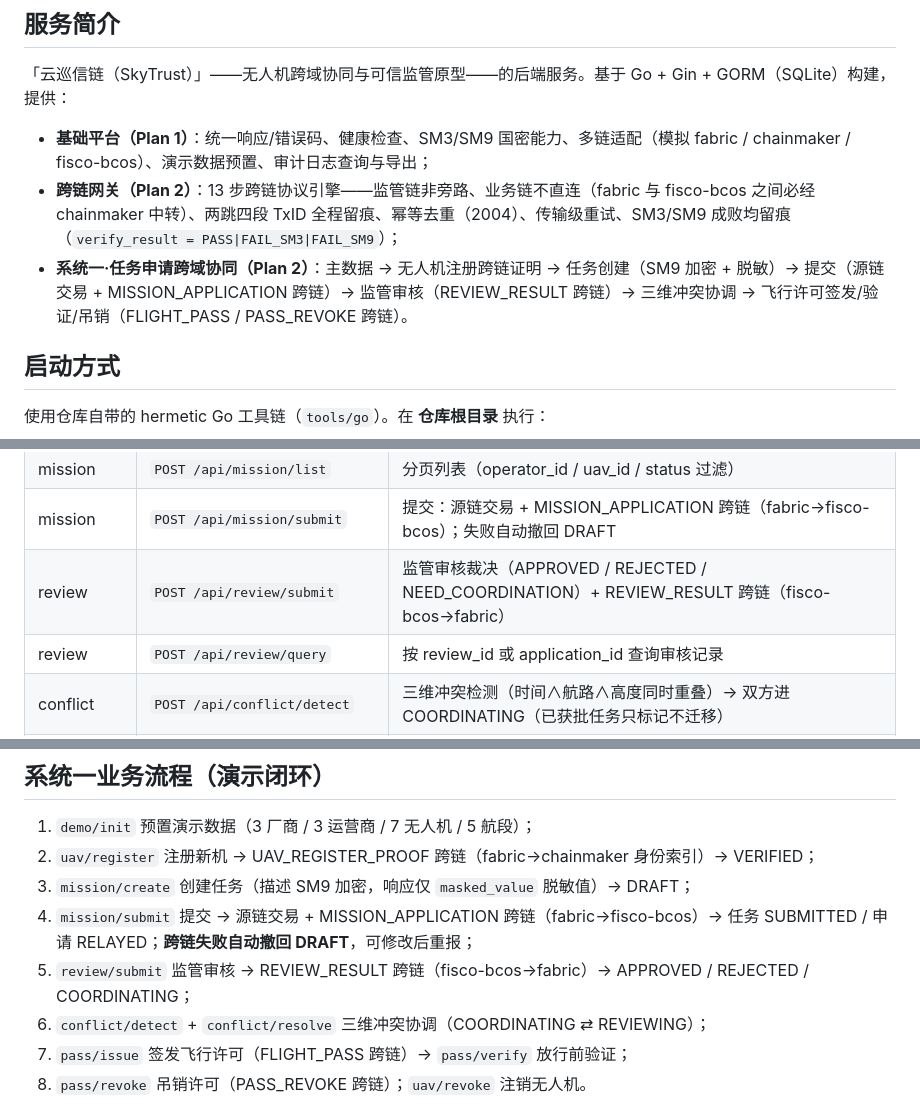
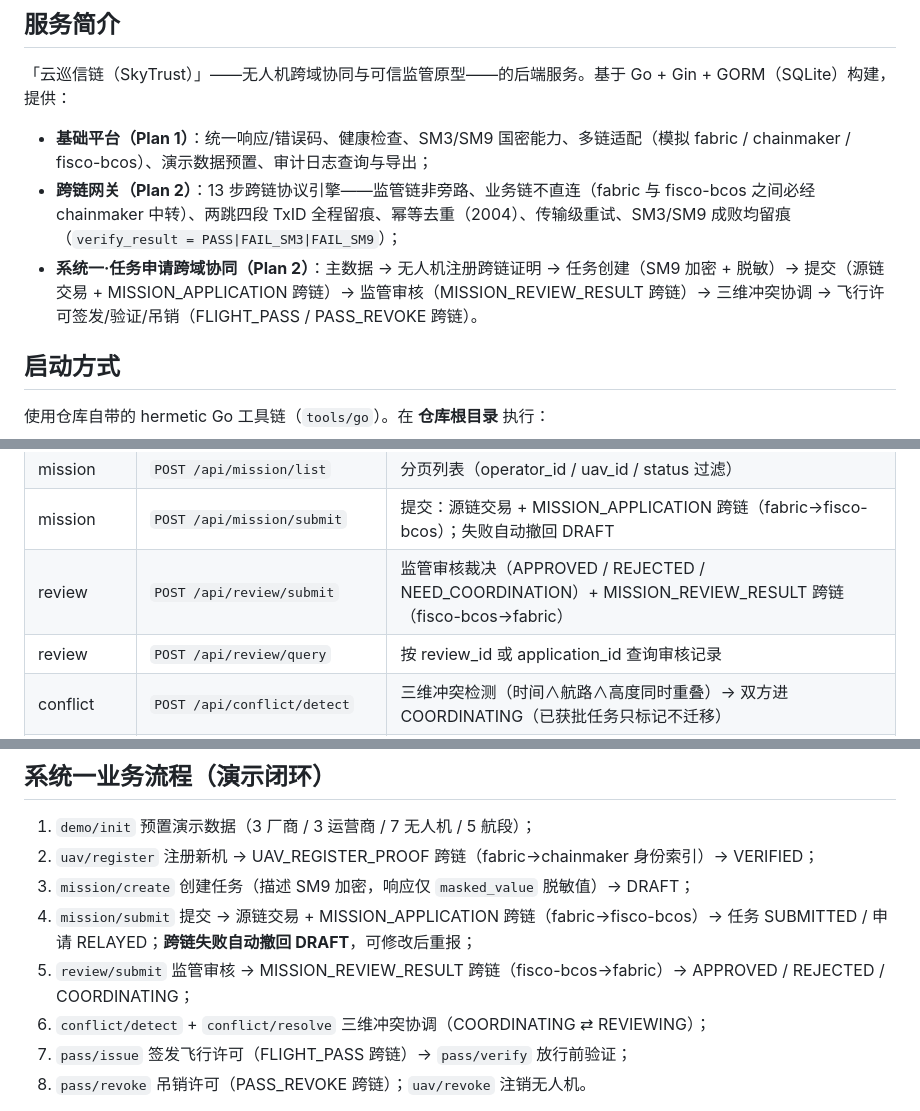
Before and after one commit to hegroundnut/skytrust-uav-supervision, a Markdown page: services/skytrust-backend/README.md, 3 parts joined by grey strips. GitHub-like rendering.

Commit message:
docs: README修正审核消息类型为MISSION_REVIEW_RESULT（评审修正案）

```diff
--- a/services/skytrust-backend/README.md
+++ b/services/skytrust-backend/README.md
@@ -6,7 +6,7 @@
 
 - **基础平台（Plan 1）**：统一响应/错误码、健康检查、SM3/SM9 国密能力、多链适配（模拟 fabric / chainmaker / fisco-bcos）、演示数据预置、审计日志查询与导出；
 - **跨链网关（Plan 2）**：13 步跨链协议引擎——监管链非旁路、业务链不直连（fabric 与 fisco-bcos 之间必经 chainmaker 中转）、两跳四段 TxID 全程留痕、幂等去重（2004）、传输级重试、SM3/SM9 成败均留痕（`verify_result = PASS|FAIL_SM3|FAIL_SM9`）；
-- **系统一·任务申请跨域协同（Plan 2）**：主数据 → 无人机注册跨链证明 → 任务创建（SM9 加密 + 脱敏）→ 提交（源链交易 + MISSION_APPLICATION 跨链）→ 监管审核（REVIEW_RESULT 跨链）→ 三维冲突协调 → 飞行许可签发/验证/吊销（FLIGHT_PASS / PASS_REVOKE 跨链）。
+- **系统一·任务申请跨域协同（Plan 2）**：主数据 → 无人机注册跨链证明 → 任务创建（SM9 加密 + 脱敏）→ 提交（源链交易 + MISSION_APPLICATION 跨链）→ 监管审核（MISSION_REVIEW_RESULT 跨链）→ 三维冲突协调 → 飞行许可签发/验证/吊销（FLIGHT_PASS / PASS_REVOKE 跨链）。
 
 ## 启动方式
 
@@ -86,7 +86,7 @@ cd services/skytrust-backend && go run ./cmd/server
 | mission | `POST /api/mission/query` | 按 mission_id 查询（永不返回密文） |
 | mission | `POST /api/mission/list` | 分页列表（operator_id / uav_id / status 过滤） |
 | mission | `POST /api/mission/submit` | 提交：源链交易 + MISSION_APPLICATION 跨链（fabric→fisco-bcos）；失败自动撤回 DRAFT |
-| review | `POST /api/review/submit` | 监管审核裁决（APPROVED / REJECTED / NEED_COORDINATION）+ REVIEW_RESULT 跨链（fisco-bcos→fabric） |
+| review | `POST /api/review/submit` | 监管审核裁决（APPROVED / REJECTED / NEED_COORDINATION）+ MISSION_REVIEW_RESULT 跨链（fisco-bcos→fabric） |
 | review | `POST /api/review/query` | 按 review_id 或 application_id 查询审核记录 |
 | conflict | `POST /api/conflict/detect` | 三维冲突检测（时间∧航路∧高度同时重叠）→ 双方进 COORDINATING（已获批任务只标记不迁移） |
 | conflict | `POST /api/conflict/resolve` | 冲突解决 → RESOLVED，相关任务回 REVIEWING |
@@ -122,7 +122,7 @@ cd services/skytrust-backend && go run ./cmd/server
 2. `uav/register` 注册新机 → UAV_REGISTER_PROOF 跨链（fabric→chainmaker 身份索引）→ VERIFIED；
 3. `mission/create` 创建任务（描述 SM9 加密，响应仅 `masked_value` 脱敏值）→ DRAFT；
 4. `mission/submit` 提交 → 源链交易 + MISSION_APPLICATION 跨链（fabric→fisco-bcos）→ 任务 SUBMITTED / 申请 RELAYED；**跨链失败自动撤回 DRAFT**，可修改后重报；
-5. `review/submit` 监管审核 → REVIEW_RESULT 跨链（fisco-bcos→fabric）→ APPROVED / REJECTED / COORDINATING；
+5. `review/submit` 监管审核 → MISSION_REVIEW_RESULT 跨链（fisco-bcos→fabric）→ APPROVED / REJECTED / COORDINATING；
 6. `conflict/detect` + `conflict/resolve` 三维冲突协调（COORDINATING ⇄ REVIEWING）；
 7. `pass/issue` 签发飞行许可（FLIGHT_PASS 跨链）→ `pass/verify` 放行前验证；
 8. `pass/revoke` 吊销许可（PASS_REVOKE 跨链）；`uav/revoke` 注销无人机。
```
